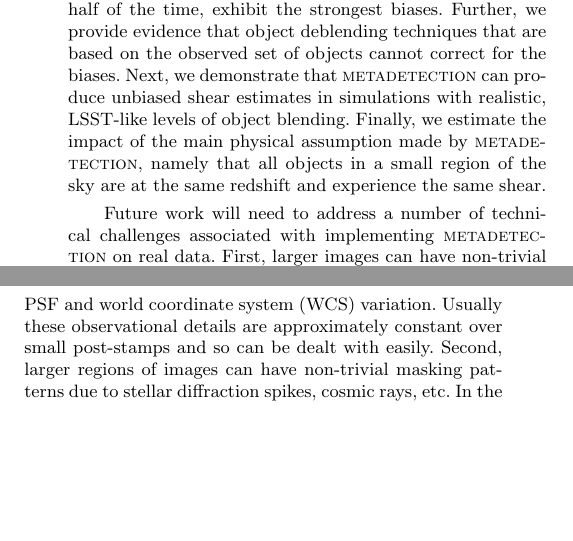
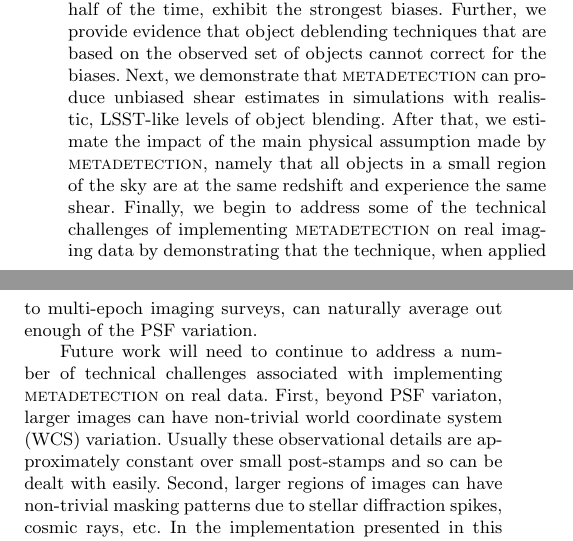
Before and after one commit to esheldon/metadetect-paper, a LaTeX paper (mdet.tex): two parts of the columns of page 2 of 10, joined at a grey line, cut so that both start at the same text, the shorter picture padded with empty space. Compiled offline with pdfLaTeX; a LaTeX package or settings file that is missing is left out.

Commit message:
tweak text in intro

```diff
--- a/mdet.tex
+++ b/mdet.tex
@@ -182,13 +182,16 @@ exhibit the strongest biases. Further, we provide evidence that object
 deblending techniques that are based on the observed set of objects cannot
 correct for the biases. Next, we demonstrate that \mdet\ can produce unbiased
 shear estimates in simulations with realistic, LSST-like levels of object
-blending. Finally, we estimate the impact of the main physical assumption
+blending. After that, we estimate the impact of the main physical assumption
 made by \mdet, namely that all objects in a small region of the sky are at the
-same redshift and experience the same shear.
+same redshift and experience the same shear. Finally, we begin to address some
+of the technical challenges of implementing \mdet\ on real imaging data by
+demonstrating that the technique, when applied to multi-epoch imaging surveys,
+can naturally average out enough of the PSF variation.
 
-Future work will need to address a number of technical challenges associated
-with implementing \mdet\ on real data. First, larger images can have non-trivial
-PSF and world coordinate system (WCS) variation. Usually these observational
+Future work will need to continue to address a number of technical challenges associated
+with implementing \mdet\ on real data. First, beyond PSF variaton, larger images
+can have non-trivial world coordinate system (WCS) variation. Usually these observational
 details are approximately constant over small post-stamps and so can be dealt
 with easily. Second, larger regions of images can have non-trivial masking
 patterns due to stellar diffraction spikes, cosmic rays, etc. In the
```
Also changed, not shown: mdet.tex (3 more changed lines).
